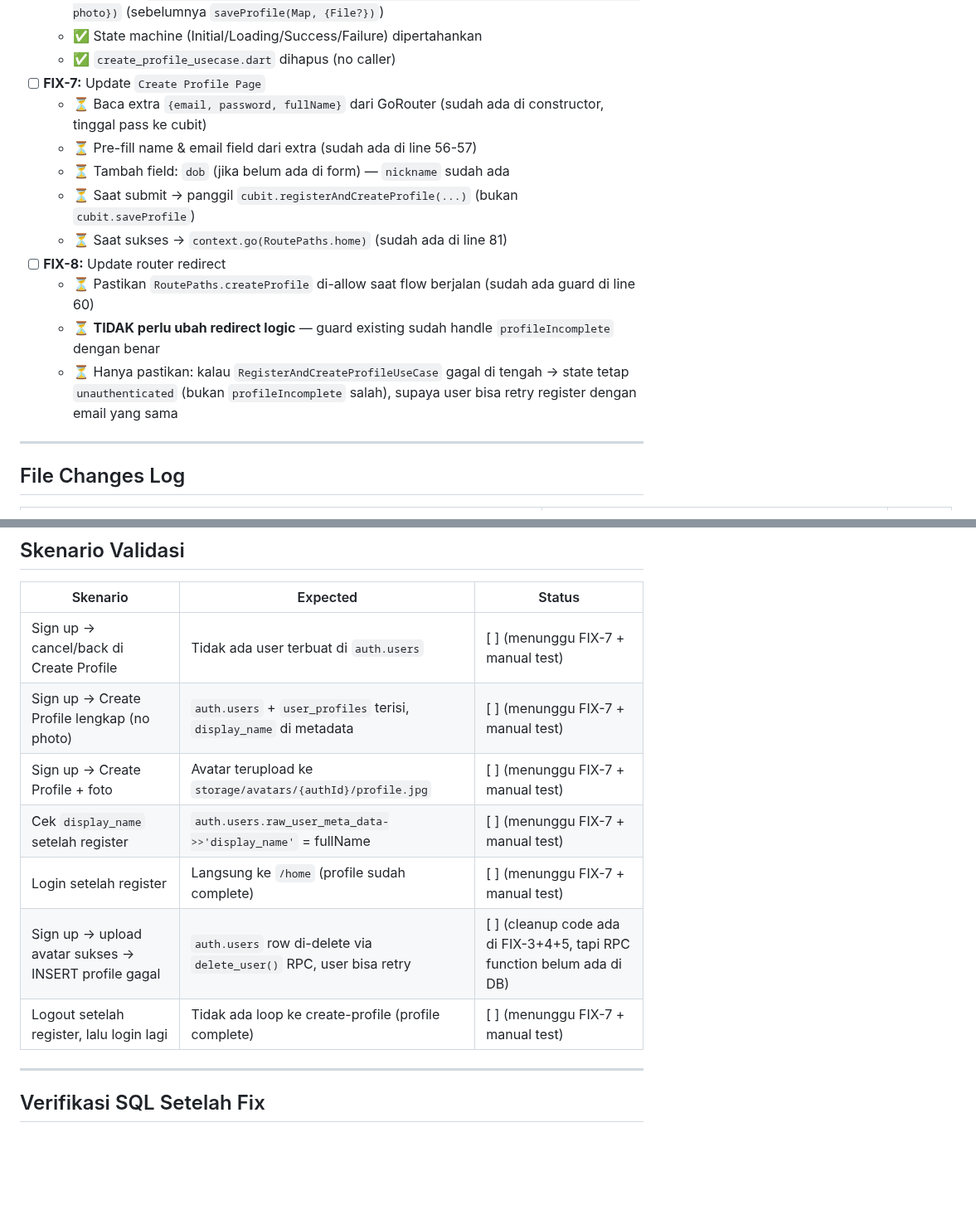
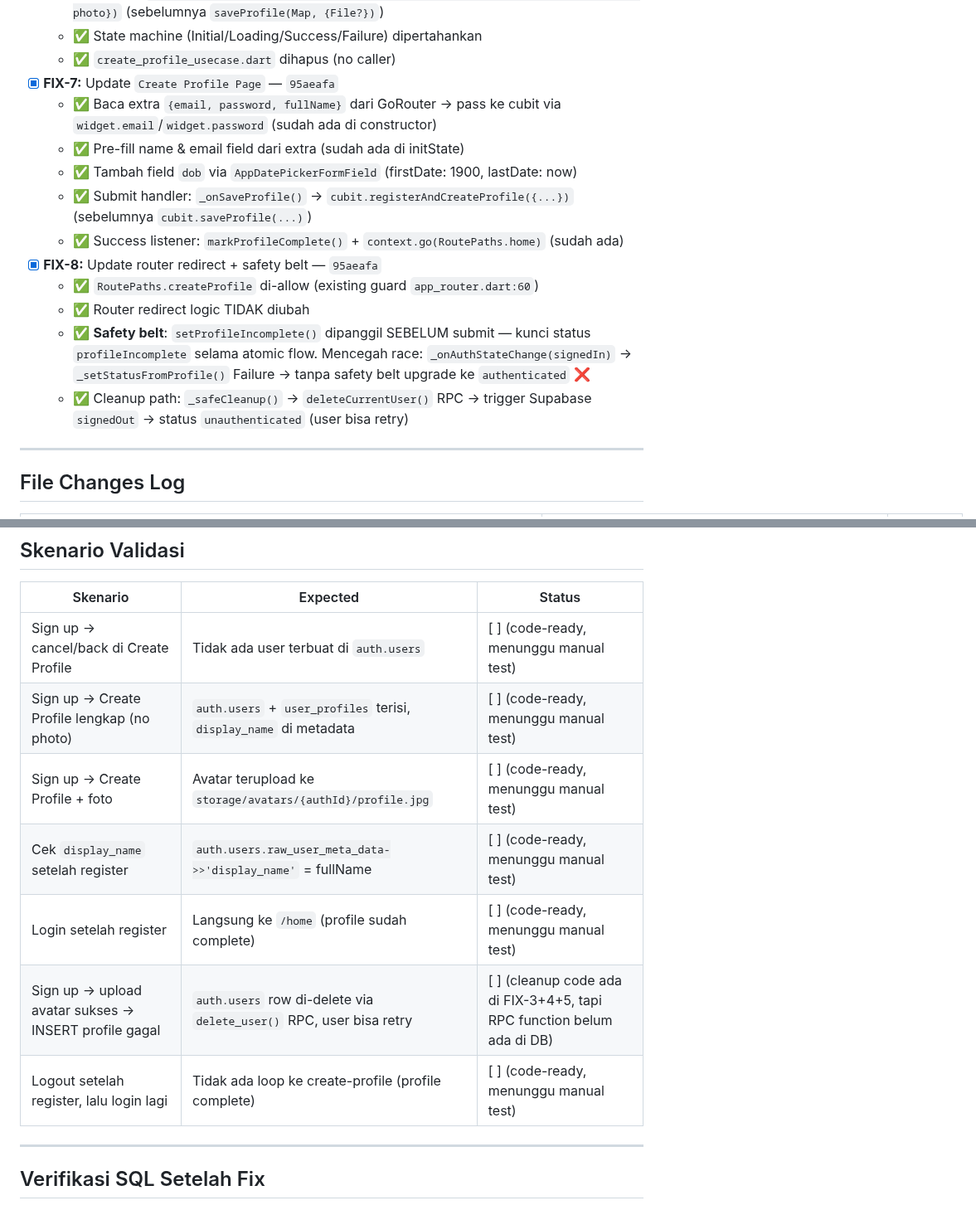
Before and after one commit to fahrezahaydar/health_pal, a Markdown page: docs/bug-sprint-1/BUG-004-signup-profile.md, 2 parts joined by grey strips. Shown at 83% size. Drawn GitHub-style; blank space fills up the shorter version.

Commit message:
docs(auth): BUG-004 — mark FIX-7+8 done, code-complete (waiting SQL migration + manual test)

```diff
--- a/docs/bug-sprint-1/BUG-004-signup-profile.md
+++ b/docs/bug-sprint-1/BUG-004-signup-profile.md
@@ -184,16 +190,17 @@ Create Profile Page
   - ✅ Method `registerAndCreateProfile({email, password, fullName, nickname, gender, dob, photo})` (sebelumnya `saveProfile(Map, {File?})`)
   - ✅ State machine (Initial/Loading/Success/Failure) dipertahankan
   - ✅ `create_profile_usecase.dart` dihapus (no caller)
-- [ ] **FIX-7:** Update `Create Profile Page`
-  - ⏳ Baca extra `{email, password, fullName}` dari GoRouter (sudah ada di constructor, tinggal pass ke cubit)
-  - ⏳ Pre-fill name & email field dari extra (sudah ada di line 56-57)
-  - ⏳ Tambah field: `dob` (jika belum ada di form) — `nickname` sudah ada
-  - ⏳ Saat submit → panggil `cubit.registerAndCreateProfile(...)` (bukan `cubit.saveProfile`)
-  - ⏳ Saat sukses → `context.go(RoutePaths.home)` (sudah ada di line 81)
-- [ ] **FIX-8:** Update router redirect
-  - ⏳ Pastikan `RoutePaths.createProfile` di-allow saat flow berjalan (sudah ada guard di line 60)
-  - ⏳ **TIDAK perlu ubah redirect logic** — guard existing sudah handle `profileIncomplete` dengan benar
-  - ⏳ Hanya pastikan: kalau `RegisterAndCreateProfileUseCase` gagal di tengah → state tetap `unauthenticated` (bukan `profileIncomplete` salah), supaya user bisa retry register dengan email yang sama
+- [x] **FIX-7:** Update `Create Profile Page` — `95aeafa`
+  - ✅ Baca extra `{email, password, fullName}` dari GoRouter → pass ke cubit via `widget.email`/`widget.password` (sudah ada di constructor)
+  - ✅ Pre-fill name & email field dari extra (sudah ada di initState)
+  - ✅ Tambah field `dob` via `AppDatePickerFormField` (firstDate: 1900, lastDate: now)
+  - ✅ Submit handler: `_onSaveProfile()` → `cubit.registerAndCreateProfile({...})` (sebelumnya `cubit.saveProfile(...)`)
+  - ✅ Success listener: `markProfileComplete()` + `context.go(RoutePaths.home)` (sudah ada)
+- [x] **FIX-8:** Update router redirect + safety belt — `95aeafa`
+  - ✅ `RoutePaths.createProfile` di-allow (existing guard `app_router.dart:60`)
+  - ✅ Router redirect logic TIDAK diubah
+  - ✅ **Safety belt**: `setProfileIncomplete()` dipanggil SEBELUM submit — kunci status `profileIncomplete` selama atomic flow. Mencegah race: `_onAuthStateChange(signedIn)` → `_setStatusFromProfile()` Failure → tanpa safety belt upgrade ke `authenticated` ❌
+  - ✅ Cleanup path: `_safeCleanup()` → `deleteCurrentUser()` RPC → trigger Supabase `signedOut` → status `unauthenticated` (user bisa retry)
 
 ---
 
@@ -229,13 +236,13 @@ Create Profile Page
 
 | Skenario | Expected | Status |
 |----------|----------|--------|
-| Sign up → cancel/back di Create Profile | Tidak ada user terbuat di `auth.users` | [ ] (menunggu FIX-7 + manual test) |
-| Sign up → Create Profile lengkap (no photo) | `auth.users` + `user_profiles` terisi, `display_name` di metadata | [ ] (menunggu FIX-7 + manual test) |
-| Sign up → Create Profile + foto | Avatar terupload ke `storage/avatars/{authId}/profile.jpg` | [ ] (menunggu FIX-7 + manual test) |
-| Cek `display_name` setelah register | `auth.users.raw_user_meta_data->>'display_name'` = fullName | [ ] (menunggu FIX-7 + manual test) |
-| Login setelah register | Langsung ke `/home` (profile sudah complete) | [ ] (menunggu FIX-7 + manual test) |
+| Sign up → cancel/back di Create Profile | Tidak ada user terbuat di `auth.users` | [ ] (code-ready, menunggu manual test) |
+| Sign up → Create Profile lengkap (no photo) | `auth.users` + `user_profiles` terisi, `display_name` di metadata | [ ] (code-ready, menunggu manual test) |
+| Sign up → Create Profile + foto | Avatar terupload ke `storage/avatars/{authId}/profile.jpg` | [ ] (code-ready, menunggu manual test) |
+| Cek `display_name` setelah register | `auth.users.raw_user_meta_data->>'display_name'` = fullName | [ ] (code-ready, menunggu manual test) |
+| Login setelah register | Langsung ke `/home` (profile sudah complete) | [ ] (code-ready, menunggu manual test) |
 | Sign up → upload avatar sukses → INSERT profile gagal | `auth.users` row di-delete via `delete_user()` RPC, user bisa retry | [ ] (cleanup code ada di FIX-3+4+5, tapi RPC function belum ada di DB) |
-| Logout setelah register, lalu login lagi | Tidak ada loop ke create-profile (profile complete) | [ ] (menunggu FIX-7 + manual test) |
+| Logout setelah register, lalu login lagi | Tidak ada loop ke create-profile (profile complete) | [ ] (code-ready, menunggu manual test) |
 
 ---
 
```
Also changed, not shown: other parts of docs/bug-sprint-1/BUG-004-signup-profile.md (+19 -13 lines).
